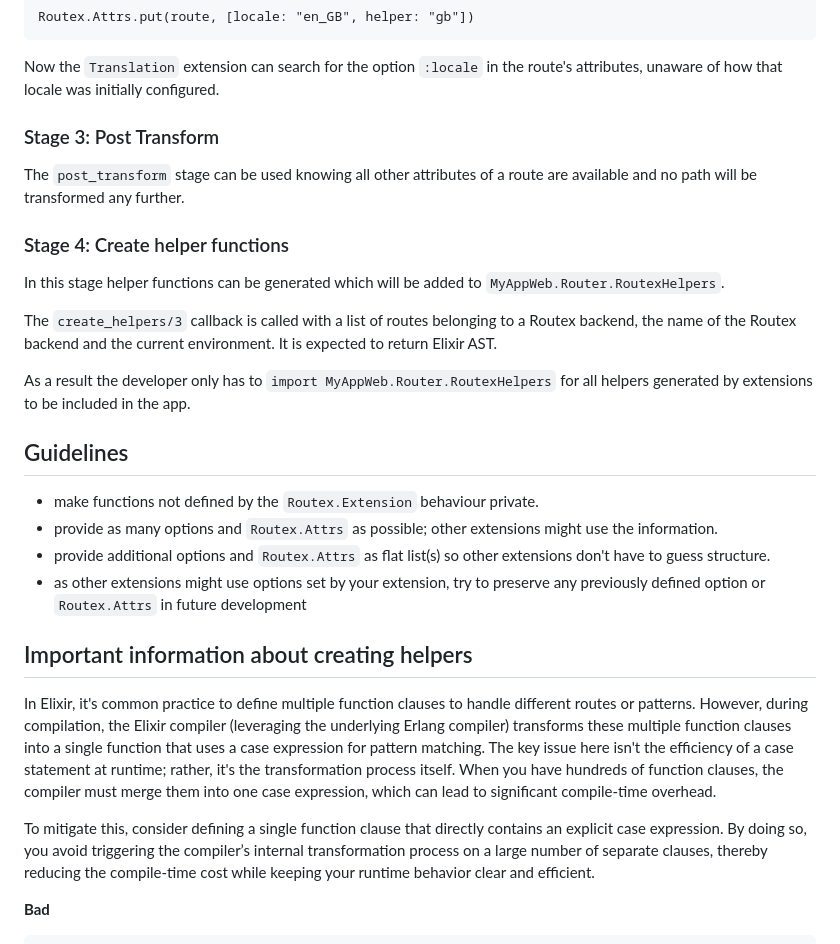
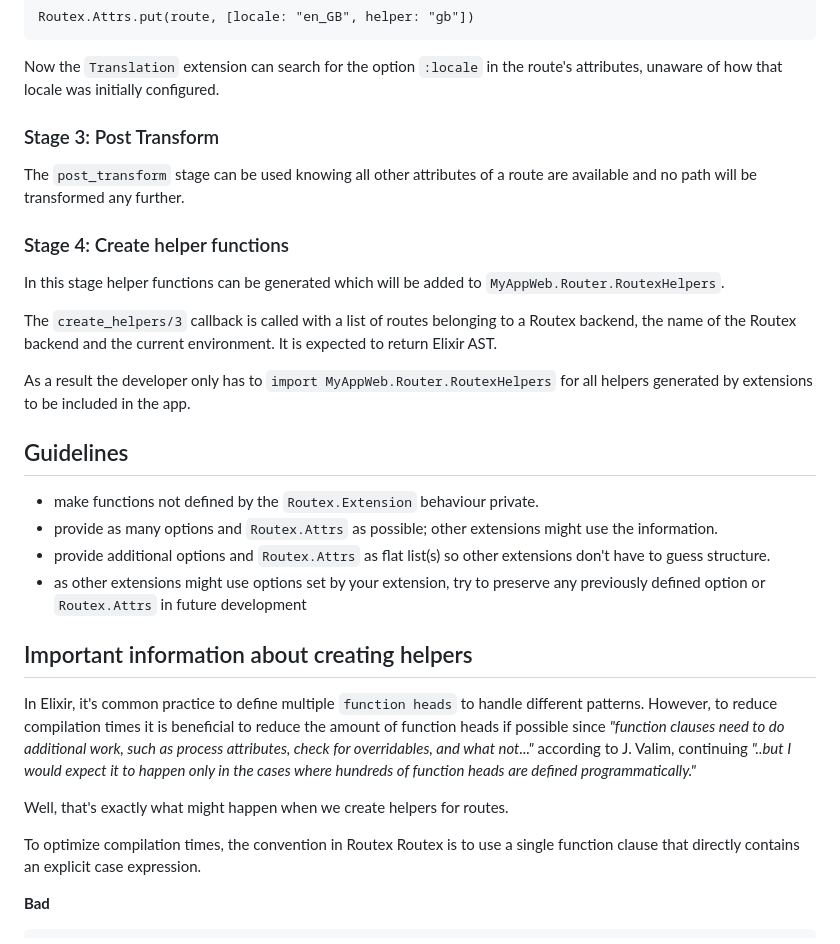
Before and after one commit to BartOtten/routex, a Markdown page: docs/EXTENSION_DEVELOPMENT.md, the part around one of its changes. Drawn GitHub-style.

Commit message:
docs: clarify compilation optimization

````diff
--- a/docs/EXTENSION_DEVELOPMENT.md
+++ b/docs/EXTENSION_DEVELOPMENT.md
@@ -91,11 +97,15 @@ Routex.Attrs.put(route, [locale: "en_GB", helper: "gb"])
 Now the `Translation` extension can search for the option `:locale` in the
 route's attributes, unaware of how that locale was initially configured.
 
+
 ### Stage 3: Post Transform
+
 The `post_transform` stage can be used knowing all other attributes of a route
 are available and no path will be transformed any further.
 
+
 ### Stage 4: Create helper functions
+
 In this stage helper functions can be generated which will be added to
 `MyAppWeb.Router.RoutexHelpers`.
 
@@ -108,6 +118,7 @@ for all helpers generated by extensions to be included in the app.
 
 
 ## Guidelines
+
 * make functions not defined by the `Routex.Extension` behaviour private.
 * provide as many options and `Routex.Attrs` as possible; other extensions might use the information.
 * provide additional options and `Routex.Attrs` as flat list(s) so other extensions don't have to guess structure.
@@ -115,20 +126,19 @@ for all helpers generated by extensions to be included in the app.
 
 
 ## Important information about creating helpers
-In Elixir, it's common practice to define multiple function clauses to handle
-different routes or patterns. However, during compilation, the Elixir compiler
-(leveraging the underlying Erlang compiler) transforms these multiple function
-clauses into a single function that uses a case expression for pattern matching.
-The key issue here isn't the efficiency of a case statement at runtime; rather,
-it's the transformation process itself. When you have hundreds of function
-clauses, the compiler must merge them into one case expression, which can lead
-to significant compile-time overhead.
 
-To mitigate this, consider defining a single function clause that directly
-contains an explicit case expression. By doing so, you avoid triggering the
-compiler’s internal transformation process on a large number of separate
-clauses, thereby reducing the compile-time cost while keeping your runtime
-behavior clear and efficient.
+In Elixir, it's common practice to define multiple `function heads` to handle
+different patterns. However, to reduce compilation times it is beneficial to
+reduce the amount of function heads if possible since _"function clauses need to
+do additional work, such as process attributes, check for overridables, and what
+not..."_ according to J. Valim, continuing _"..but I would expect it to happen
+only in the cases where hundreds of function heads are defined
+programmatically."_
+
+Well, that's exactly what might happen when we create helpers for routes.
+
+To optimize compilation times, the convention in Routex Routex is to use a
+single function clause that directly contains an explicit case expression.
 
 **Bad**
 ```elixir
````
Also changed, not shown: other parts of docs/EXTENSION_DEVELOPMENT.md (+9 -0 lines).
